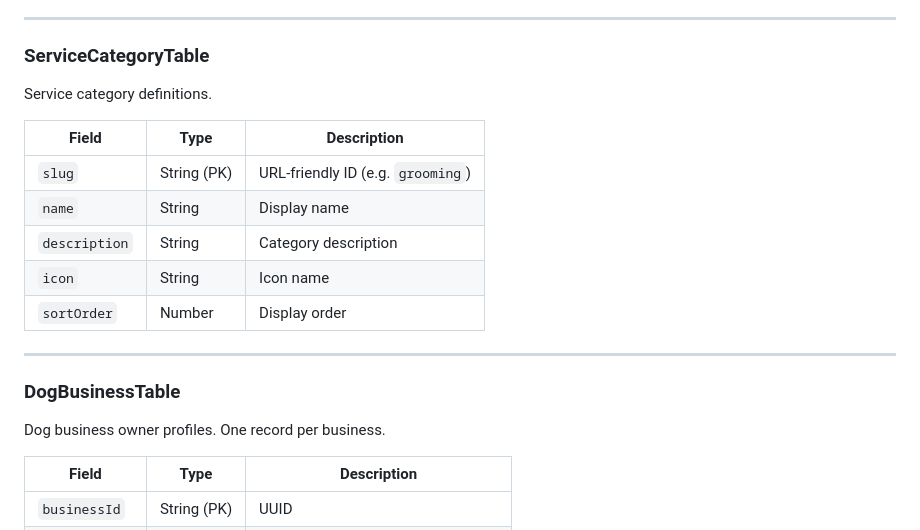
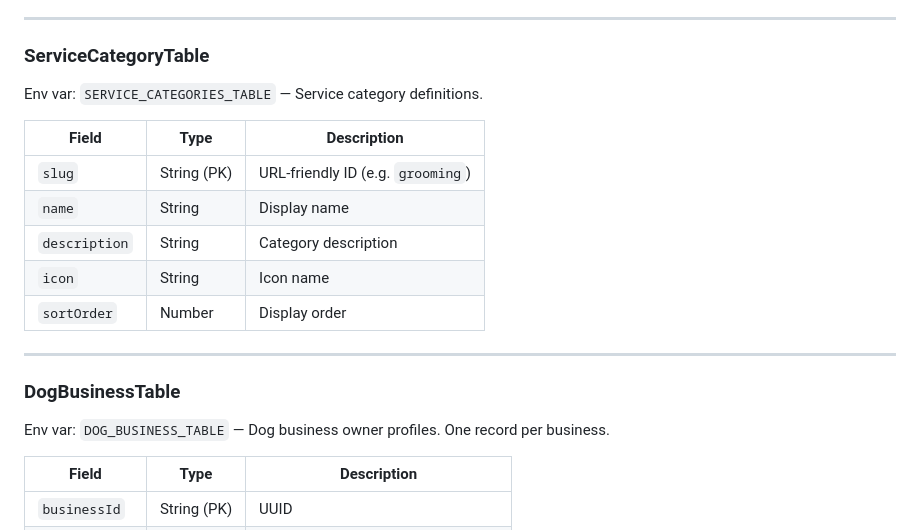
Before and after one commit to pauxiel/furcircle-backend, a Markdown page: README.md, the part around one of its changes. Rendered like a GitHub page.

```diff
--- a/README.md
+++ b/README.md
@@ -68,7 +68,7 @@ GSI: `category-index` on `category`
 ---
 
 ### ServiceCategoryTable
-Service category definitions.
+Env var: `SERVICE_CATEGORIES_TABLE` — Service category definitions.
 
 | Field | Type | Description |
 |-------|------|-------------|
@@ -81,7 +81,7 @@ Service category definitions.
 ---
 
 ### DogBusinessTable
-Dog business owner profiles. One record per business.
+Env var: `DOG_BUSINESS_TABLE` — Dog business owner profiles. One record per business.
 
 | Field | Type | Description |
 |-------|------|-------------|
```
Also changed, not shown: other parts of README.md (+36 -3 lines).
